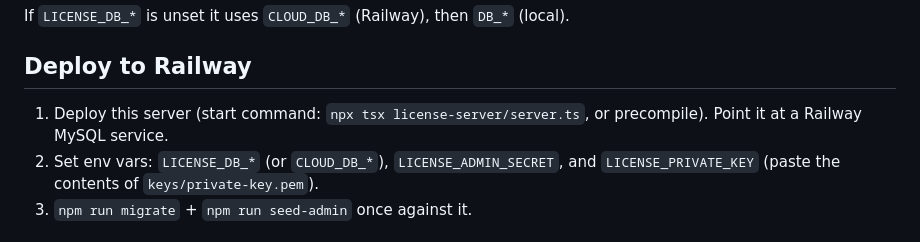
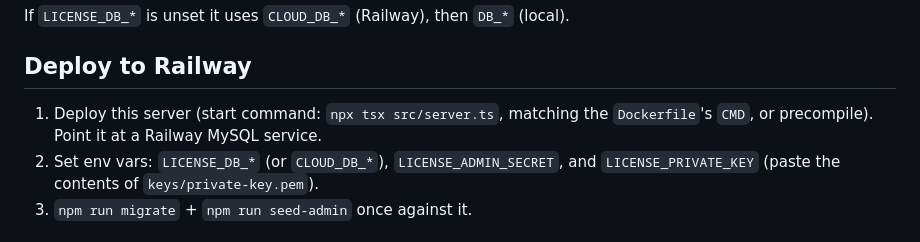
Before and after one commit to JhazonE/verdix-license-server, a Markdown page: README.md, the part around the change. Rendered like a GitHub page.

Commit message:
docs: correct the Railway start command path
README gave `npx tsx license-server/server.ts`, a path that does not exist in
this repo. The Dockerfile's CMD is `npx tsx src/server.ts`, which is correct —
an operator following the README literally would hit a missing file.

Pre-existing on main, not introduced by the provisioning removal, but found
while reviewing the deployment docs this branch rewrites.

Co-Authored-By: Claude Opus 5 <noreply@anthropic.com>

```diff
--- a/README.md
+++ b/README.md
@@ -142,8 +142,8 @@ If `LICENSE_DB_*` is unset it uses `CLOUD_DB_*` (Railway), then `DB_*` (local).
 
 ## Deploy to Railway
 
-1. Deploy this server (start command: `npx tsx license-server/server.ts`, or
-   precompile). Point it at a Railway MySQL service.
+1. Deploy this server (start command: `npx tsx src/server.ts`, matching the
+   `Dockerfile`'s `CMD`, or precompile). Point it at a Railway MySQL service.
 2. Set env vars: `LICENSE_DB_*` (or `CLOUD_DB_*`), `LICENSE_ADMIN_SECRET`, and
    `LICENSE_PRIVATE_KEY` (paste the contents of `keys/private-key.pem`).
 3. `npm run migrate` + `npm run seed-admin` once against it.
```
